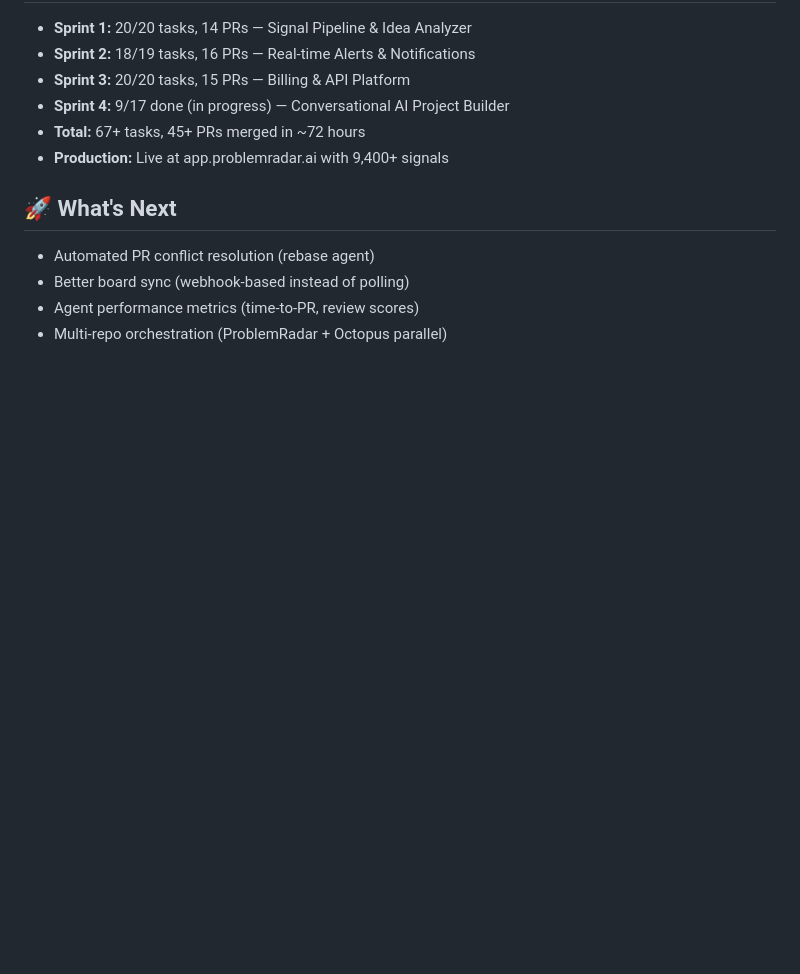
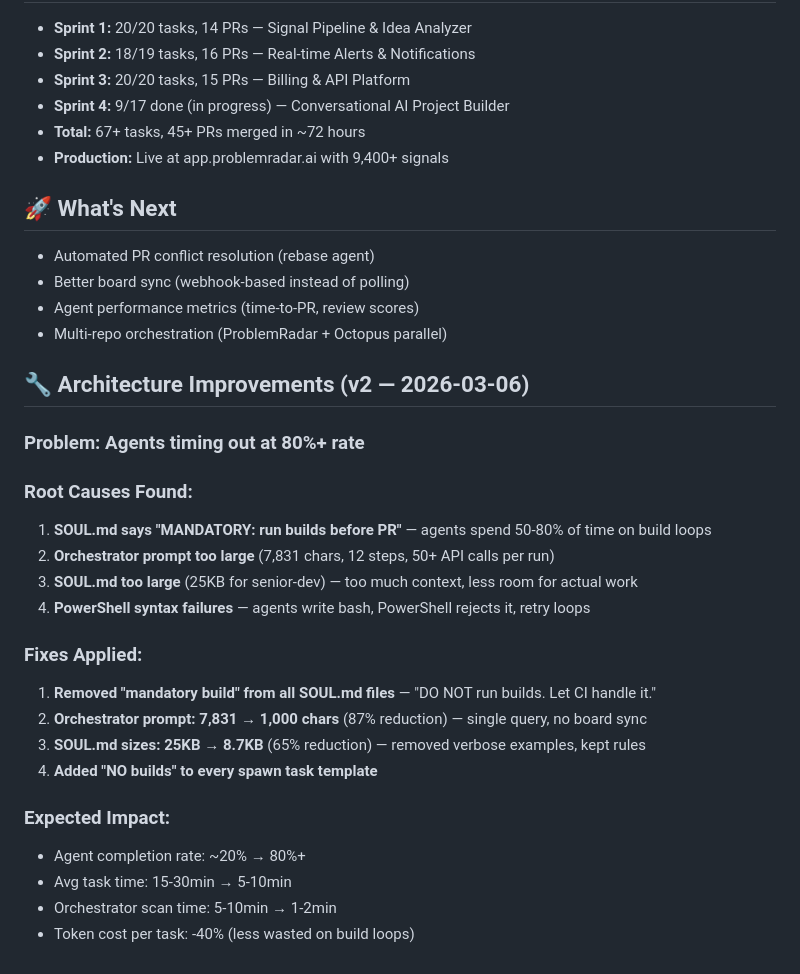
Before and after one commit to Art-of-Technology/agent-factory, a Markdown page: docs/IMPROVEMENTS.md, the part around the change. GitHub-like rendering; blank space fills up the shorter version.

Commit message:
docs: timeout root cause analysis + architecture v2 fixes

```diff
--- a/docs/IMPROVEMENTS.md
+++ b/docs/IMPROVEMENTS.md
@@ -153,3 +153,25 @@ gh api repos/OWNER/REPO/branches/master/protection -X PUT --input body.json
 - Better board sync (webhook-based instead of polling)
 - Agent performance metrics (time-to-PR, review scores)
 - Multi-repo orchestration (ProblemRadar + Octopus parallel)
+
+## 🔧 Architecture Improvements (v2 — 2026-03-06)
+
+### Problem: Agents timing out at 80%+ rate
+
+### Root Causes Found:
+1. **SOUL.md says "MANDATORY: run builds before PR"** — agents spend 50-80% of time on build loops
+2. **Orchestrator prompt too large** (7,831 chars, 12 steps, 50+ API calls per run)
+3. **SOUL.md too large** (25KB for senior-dev) — too much context, less room for actual work
+4. **PowerShell syntax failures** — agents write bash, PowerShell rejects it, retry loops
+
+### Fixes Applied:
+1. **Removed "mandatory build" from all SOUL.md files** — "DO NOT run builds. Let CI handle it."
+2. **Orchestrator prompt: 7,831 → 1,000 chars** (87% reduction) — single query, no board sync
+3. **SOUL.md sizes: 25KB → 8.7KB** (65% reduction) — removed verbose examples, kept rules
+4. **Added "NO builds" to every spawn task template**
+
+### Expected Impact:
+- Agent completion rate: ~20% → 80%+
+- Avg task time: 15-30min → 5-10min
+- Orchestrator scan time: 5-10min → 1-2min
+- Token cost per task: -40% (less wasted on build loops)
```
Also changed, not shown: docs/TIMEOUT-ANALYSIS.md (added, +57 -0 lines).
